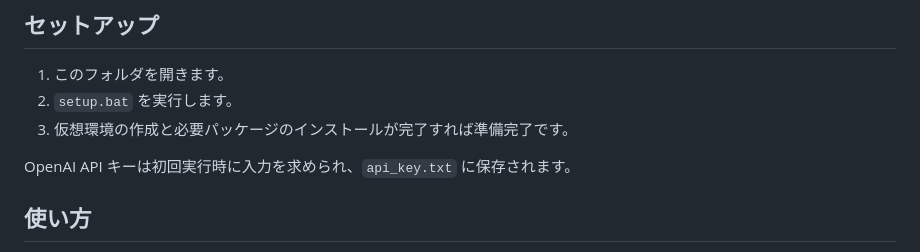
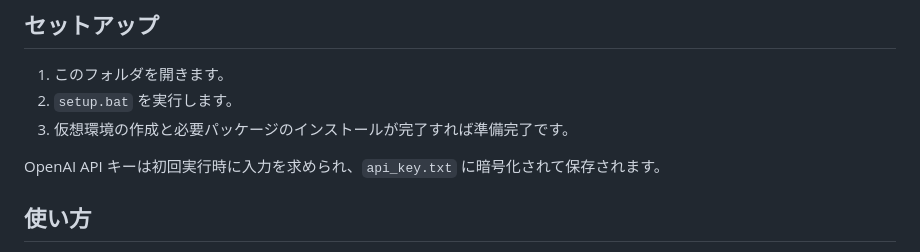
Before and after one commit to tomosud/to_tube_summary, a Markdown page: README.md, the part around the change. GitHub-like rendering.

Commit message:
Clarify API key storage in README
Update README to clarify that the API key is encrypted.

```diff
--- a/README.md
+++ b/README.md
@@ -24,7 +24,7 @@ Windows で YouTube 動画の URL から字幕を取得し、OpenAI API で要
 2. `setup.bat` を実行します。
 3. 仮想環境の作成と必要パッケージのインストールが完了すれば準備完了です。
 
-OpenAI API キーは初回実行時に入力を求められ、`api_key.txt` に保存されます。
+OpenAI API キーは初回実行時に入力を求められ、`api_key.txt` に暗号化されて保存されます。
 
 ## 使い方
 
```
